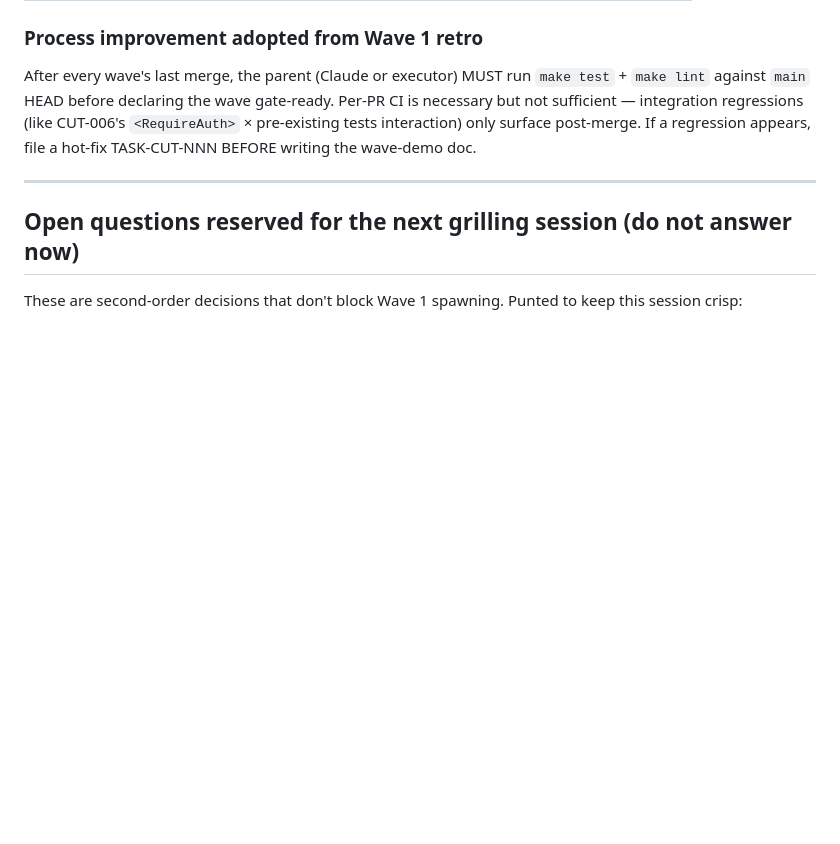
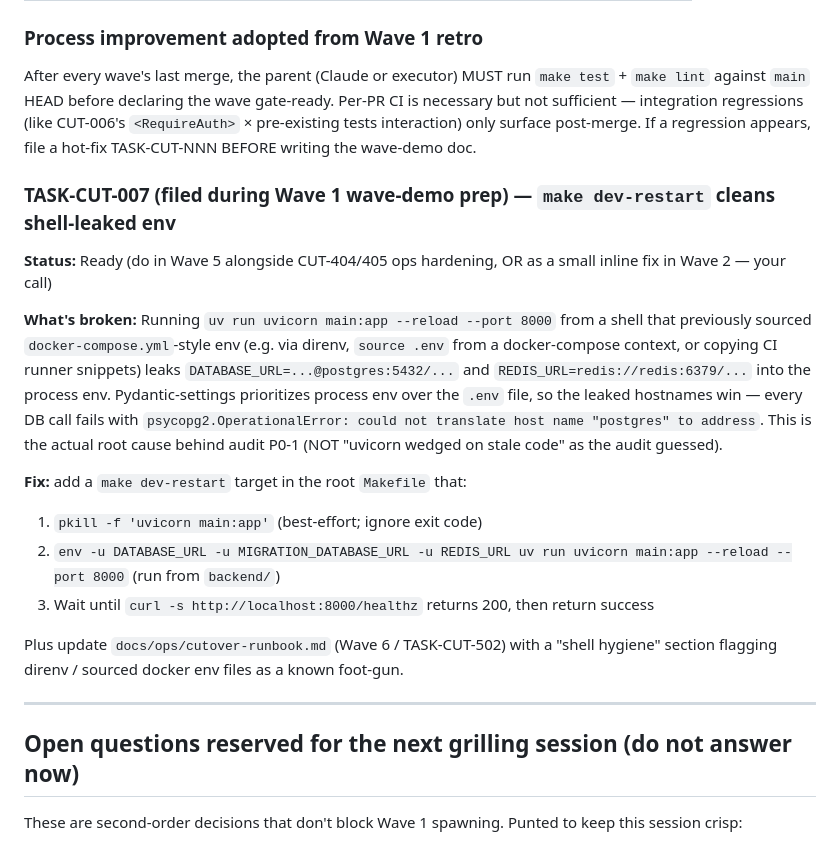
Before and after one commit to moiz-lakkadkutta/Fabric-Inventory, a Markdown page: docs/ops/cutover-plan-2026-05-10.md, the part around the change. Drawn GitHub-style; blank space fills up the shorter version.

```diff
--- a/docs/ops/cutover-plan-2026-05-10.md
+++ b/docs/ops/cutover-plan-2026-05-10.md
@@ -341,6 +341,19 @@ After spawn, Claude monitors progress; agents self-merge on green CI. When all 5
 
 After every wave's last merge, the parent (Claude or executor) MUST run `make test` + `make lint` against `main` HEAD before declaring the wave gate-ready. Per-PR CI is necessary but not sufficient — integration regressions (like CUT-006's `<RequireAuth>` × pre-existing tests interaction) only surface post-merge. If a regression appears, file a hot-fix TASK-CUT-NNN BEFORE writing the wave-demo doc.
 
+### TASK-CUT-007 (filed during Wave 1 wave-demo prep) — `make dev-restart` cleans shell-leaked env
+
+**Status:** Ready (do in Wave 5 alongside CUT-404/405 ops hardening, OR as a small inline fix in Wave 2 — your call)
+
+**What's broken:** Running `uv run uvicorn main:app --reload --port 8000` from a shell that previously sourced `docker-compose.yml`-style env (e.g. via direnv, `source .env` from a docker-compose context, or copying CI runner snippets) leaks `DATABASE_URL=...@postgres:5432/...` and `REDIS_URL=redis://redis:6379/...` into the process env. Pydantic-settings prioritizes process env over the `.env` file, so the leaked hostnames win — every DB call fails with `psycopg2.OperationalError: could not translate host name "postgres" to address`. This is the actual root cause behind audit P0-1 (NOT "uvicorn wedged on stale code" as the audit guessed).
+
+**Fix:** add a `make dev-restart` target in the root `Makefile` that:
+1. `pkill -f 'uvicorn main:app'` (best-effort; ignore exit code)
+2. `env -u DATABASE_URL -u MIGRATION_DATABASE_URL -u REDIS_URL uv run uvicorn main:app --reload --port 8000` (run from `backend/`)
+3. Wait until `curl -s http://localhost:8000/healthz` returns 200, then return success
+
+Plus update `docs/ops/cutover-runbook.md` (Wave 6 / TASK-CUT-502) with a "shell hygiene" section flagging direnv / sourced docker env files as a known foot-gun.
+
 ---
 
 ## Open questions reserved for the next grilling session (do not answer now)
```
Also changed, not shown: docs/ops/wave-1-demo.md (+5 -3 lines).
